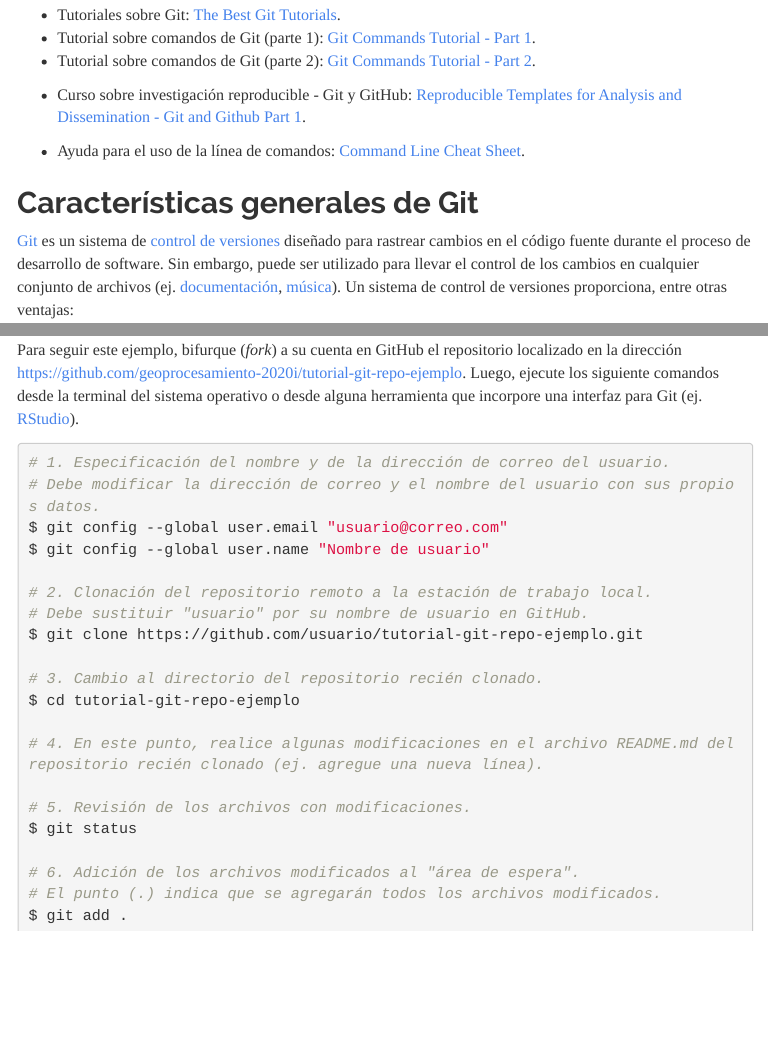
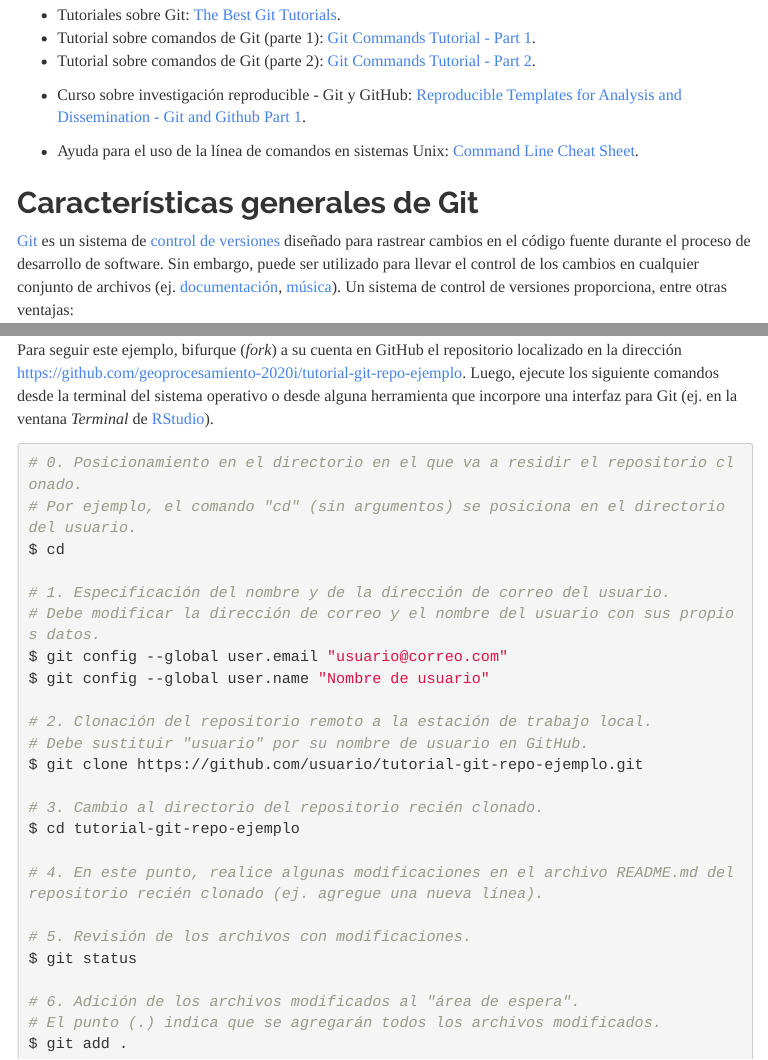
Before and after one commit to jmviquez/leccion-05-git, an R Markdown document (index.Rmd): the page in a window 1100 px wide, from 240 px down, and a second part further down, joined at a grey line. The pictures show the output file index.html that the author committed with the source, opened offline; menus at the side of the page are left out.

Commit message:
Agregar comando en el flujo de trabajo para seleccionar el directorio

````diff
--- a/index.Rmd
+++ b/index.Rmd
@@ -26,7 +26,7 @@ knitr::opts_chunk$set(echo = TRUE)
 
 * Curso sobre investigación reproducible - Git y GitHub: [Reproducible Templates for Analysis and Dissemination - Git and Github Part 1](https://www.coursera.org/learn/reproducible-templates-analysis/lecture/Cg6k7/git-and-github-part-1).
 
-* Ayuda para el uso de la línea de comandos: [Command Line Cheat Sheet](https://www.git-tower.com/blog/command-line-cheat-sheet/).
+* Ayuda para el uso de la línea de comandos en sistemas Unix: [Command Line Cheat Sheet](https://www.git-tower.com/blog/command-line-cheat-sheet/).
 
 ## Características generales de Git
 [Git](https://git-scm.com/) es un sistema de [control de versiones](https://en.wikipedia.org/wiki/Version_control) diseñado para rastrear cambios en el código fuente durante el proceso de desarrollo de software. Sin embargo, puede ser utilizado para llevar el control de los cambios en cualquier conjunto de archivos (ej. [documentación](https://guides.github.com/features/wikis/), [música](https://techcrunch.com/2013/10/09/splice-music/)). Un sistema de control de versiones proporciona, entre otras ventajas:
@@ -66,9 +66,13 @@ Otros comandos de Git de uso frecuente son:
 ### Clonación de un repositorio remoto y "push" de los cambios efectuados localmente
 En este ejemplo de flujo de trabajo, se clonará un repositorio remoto en la computadora local, se realizarán cambios en uno de sus archivos y se "subirán" de vuelta al repositorio remoto mediante la operación _push_ de Git.
 
-Para seguir este ejemplo, bifurque (_fork_) a su cuenta en GitHub el repositorio localizado en la dirección [https://github.com/geoprocesamiento-2020i/tutorial-git-repo-ejemplo](https://github.com/geoprocesamiento-2020i/tutorial-git-repo-ejemplo). Luego, ejecute los siguiente comandos desde la terminal del sistema operativo o desde alguna herramienta que incorpore una interfaz para Git (ej. [RStudio](https://rstudio.com/)).
+Para seguir este ejemplo, bifurque (_fork_) a su cuenta en GitHub el repositorio localizado en la dirección [https://github.com/geoprocesamiento-2020i/tutorial-git-repo-ejemplo](https://github.com/geoprocesamiento-2020i/tutorial-git-repo-ejemplo). Luego, ejecute los siguiente comandos desde la terminal del sistema operativo o desde alguna herramienta que incorpore una interfaz para Git (ej. en la ventana _Terminal_ de [RStudio](https://rstudio.com/)).
 
 ```{bash eval = F}
+# 0. Posicionamiento en el directorio en el que va a residir el repositorio clonado.
+# Por ejemplo, el comando "cd" (sin argumentos) se posiciona en el directorio del usuario.
+$ cd
+
 # 1. Especificación del nombre y de la dirección de correo del usuario.
 # Debe modificar la dirección de correo y el nombre del usuario con sus propios datos.
 $ git config --global user.email "usuario@correo.com"
````
Also changed, not shown: index.html.
